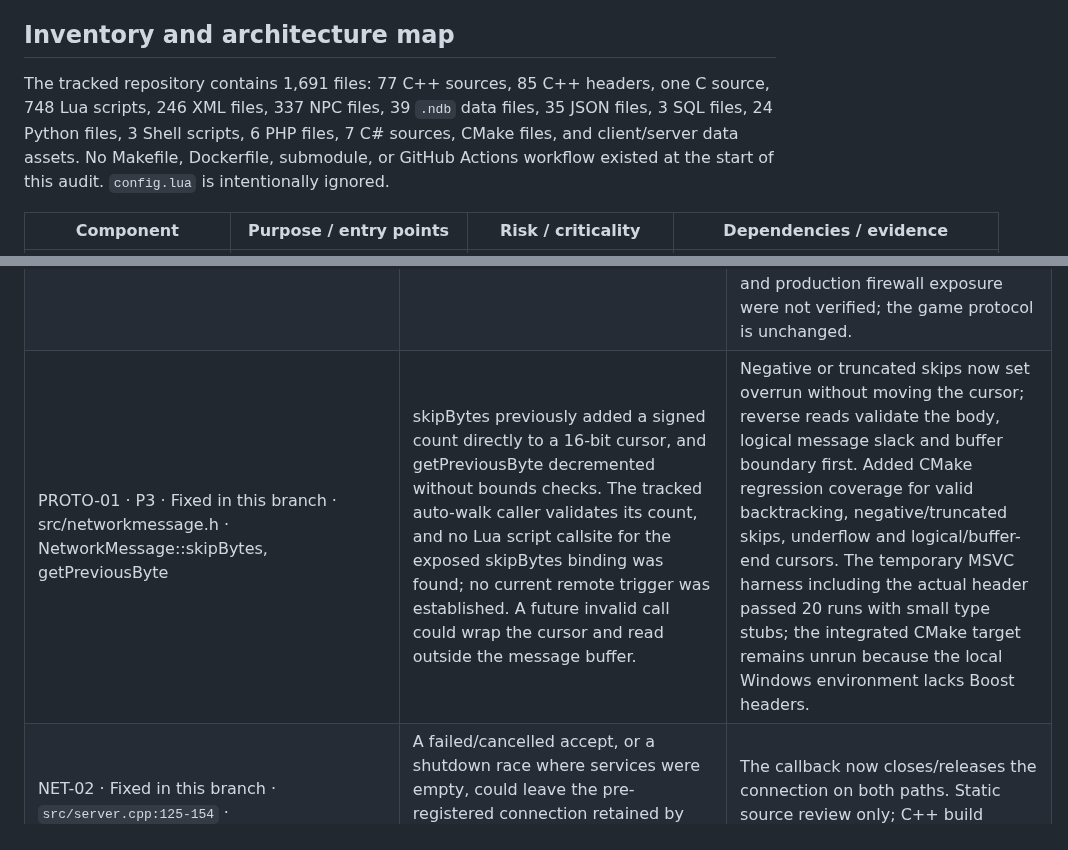
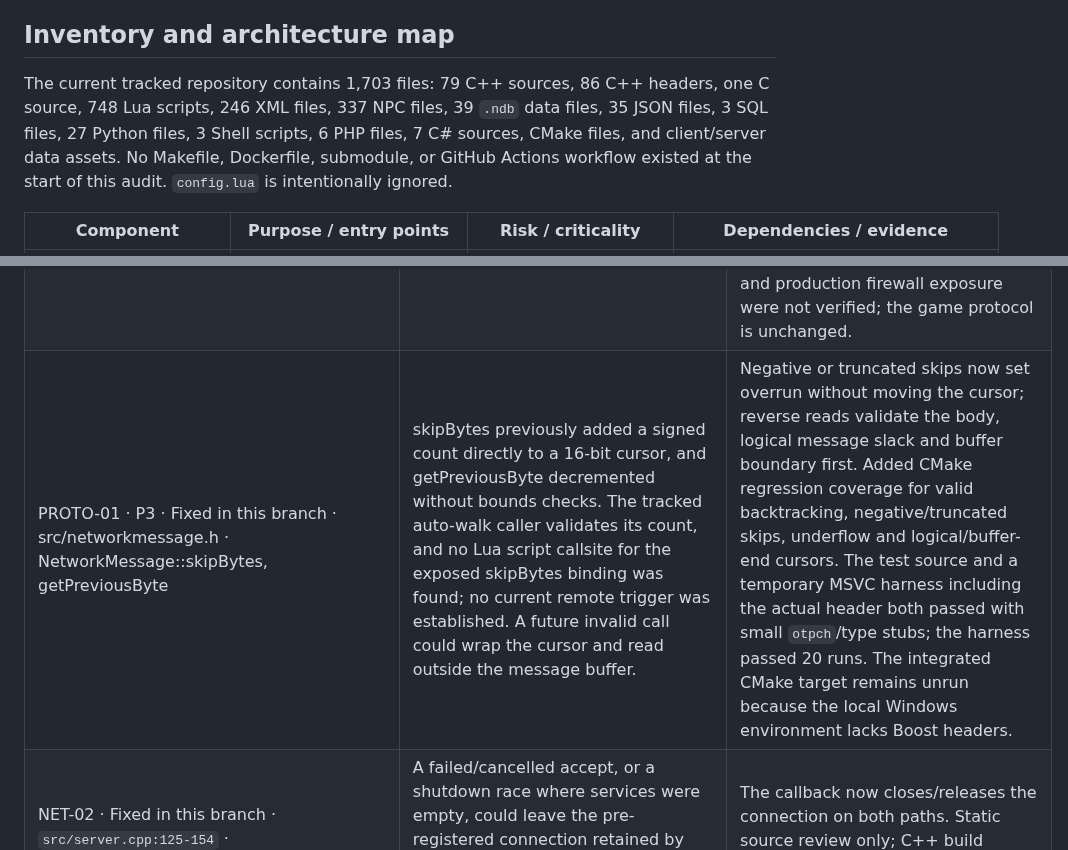
Before and after one commit to djowww/antigas-tfs, a Markdown page: docs/SECURITY_AUDIT.md, 2 parts joined by grey strips. Rendered like a GitHub page.

Commit message:
docs: refresh security audit inventory

```diff
--- a/docs/SECURITY_AUDIT.md
+++ b/docs/SECURITY_AUDIT.md
@@ -8,7 +8,7 @@
 
 ## Inventory and architecture map
 
-The tracked repository contains 1,691 files: 77 C++ sources, 85 C++ headers, one C source, 748 Lua scripts, 246 XML files, 337 NPC files, 39 `.ndb` data files, 35 JSON files, 3 SQL files, 24 Python files, 3 Shell scripts, 6 PHP files, 7 C# sources, CMake files, and client/server data assets. No Makefile, Dockerfile, submodule, or GitHub Actions workflow existed at the start of this audit. `config.lua` is intentionally ignored.
+The current tracked repository contains 1,703 files: 79 C++ sources, 86 C++ headers, one C source, 748 Lua scripts, 246 XML files, 337 NPC files, 39 `.ndb` data files, 35 JSON files, 3 SQL files, 27 Python files, 3 Shell scripts, 6 PHP files, 7 C# sources, CMake files, and client/server data assets. No Makefile, Dockerfile, submodule, or GitHub Actions workflow existed at the start of this audit. `config.lua` is intentionally ignored.
 
 | Component | Purpose / entry points | Risk / criticality | Dependencies / evidence |
 |---|---|---|---|
@@ -37,7 +37,7 @@ The server build is documented in `README.md`: Linux, CMake and system packages,
 | PERF-01 · Fixed in this branch · `data/lib/core/game.lua:129-140` · Lua debug line hook | The hook initialized/reset its timestamp with `os.time()` seconds but compared it with `os.mtime()` milliseconds. The interval check was therefore inconsistent and ran its timing path on effectively every Lua line, adding avoidable overhead and breaking the one-second counter window. | Both endpoints now use millisecond time and compare against 1,000 ms. Static unit inspection only; measure Lua CPU/idle/load and watchdog behavior on the project LuaJIT build before release. |
 | DOS-02 · Fixed in this branch · `data/creaturescripts/scripts/market.lua:140-176`, `src/container.cpp:246-294` · Market `inventory`, `Container::queryAdd` | A Market request recursively scanned every nested item in the player's backpack with no depth or item-count bound. Container insertion rejects cycles but imposes no nesting-depth limit. A deeply nested or unusually large inventory could monopolize the serialized game/Lua work queue or exhaust Lua stack while handling an extended-opcode request. No crash threshold was reproduced. | Replaced recursion with iterative depth-first traversal and a 10,000-node ceiling. Balance/catalog reads fail closed on excess; trade paths reject the inventory scan before transferring assets. Safe reproduction remains an isolated staging test with a nested-container fixture and Market catalog request. LuaJIT syntax/runtime validation is pending, so the fix is source-reviewed but not yet locally executed. |
 | DOS-03 · P2 · Fixed in this branch · src/protocolstatus.cpp, src/statusqueryratelimiter.h · ProtocolStatus::onRecvFirstMessage | Each distinct non-local IP that queried the status protocol (default port 7171, timeout 5000 ms) was retained in a static map for the process lifetime, although the entry only affected the next five seconds. If the status port is reachable and many distinct source addresses query it, historical entries accumulate without bound. | Replaced the permanent map with a mutex-protected steady-clock expiry queue and lookup map; lookup rejection follows the configured timeout; the cache holds at most 65,536 addresses, rejects unseen addresses at capacity, and removes at most 256 expired entries per request to bound network-loop work. Standalone MSVC tests cover the timeout boundary, 65,536-address capacity, the 256-entry cleanup budget, reclamation of 10,000 expired addresses in bounded batches, nonpositive timeouts and concurrent distinct/same-IP access; they passed 20 repeated runs. The 65,536-entry ceiling bounds retained state; at capacity, unseen status sources are refused until expiry cleanup opens slots. Status traffic and production firewall exposure were not verified; the game protocol is unchanged. |
-| PROTO-01 · P3 · Fixed in this branch · src/networkmessage.h · NetworkMessage::skipBytes, getPreviousByte | skipBytes previously added a signed count directly to a 16-bit cursor, and getPreviousByte decremented without bounds checks. The tracked auto-walk caller validates its count, and no Lua script callsite for the exposed skipBytes binding was found; no current remote trigger was established. A future invalid call could wrap the cursor and read outside the message buffer. | Negative or truncated skips now set overrun without moving the cursor; reverse reads validate the body, logical message slack and buffer boundary first. Added CMake regression coverage for valid backtracking, negative/truncated skips, underflow and logical/buffer-end cursors. The temporary MSVC harness including the actual header passed 20 runs with small type stubs; the integrated CMake target remains unrun because the local Windows environment lacks Boost headers. |
+| PROTO-01 · P3 · Fixed in this branch · src/networkmessage.h · NetworkMessage::skipBytes, getPreviousByte | skipBytes previously added a signed count directly to a 16-bit cursor, and getPreviousByte decremented without bounds checks. The tracked auto-walk caller validates its count, and no Lua script callsite for the exposed skipBytes binding was found; no current remote trigger was established. A future invalid call could wrap the cursor and read outside the message buffer. | Negative or truncated skips now set overrun without moving the cursor; reverse reads validate the body, logical message slack and buffer boundary first. Added CMake regression coverage for valid backtracking, negative/truncated skips, underflow and logical/buffer-end cursors. The test source and a temporary MSVC harness including the actual header both passed with small `otpch`/type stubs; the harness passed 20 runs. The integrated CMake target remains unrun because the local Windows environment lacks Boost headers. |
 | NET-02 · Fixed in this branch · `src/server.cpp:125-154` · `ServicePort::onAccept` | A failed/cancelled accept, or a shutdown race where services were empty, could leave the pre-registered connection retained by `ConnectionManager`. Repeated accept failures/restarts could grow stale entries. | The callback now closes/releases the connection on both paths. Static source review only; C++ build unavailable, so validate in Linux CI before release. |
 | OPS-01 · Fixed in this branch · five `deploy/deploy-*.py`; two `deploy/nginx/*.sh` | Historical scripts embed production paths and can stop/restart services, replace binaries/site files or change firewall rules. An explicit phase alone was the only gate. | Added `--confirm-production-deploy` / `--confirm-production-change`; all seven refused invocation without the flag. The flag is not authorization. No flagged phase was invoked; retire historical scripts when safe. |
 | OPS-02 · Fixed in this branch · seven `tests/*-live.py`, `tests/staging_safety.py` | Mutating probes had production database/port defaults; two wrote fixtures on import and used an external private test helper. | Added explicit staging approval, a safe DB-name suffix and 7176/7186 allowlist; pinned game connection to loopback; moved fixture work under `main`; replaced private protocol module. All seven refused with approval absent; no DB/socket action occurred. These checks do not replace OS/database isolation. |
```
